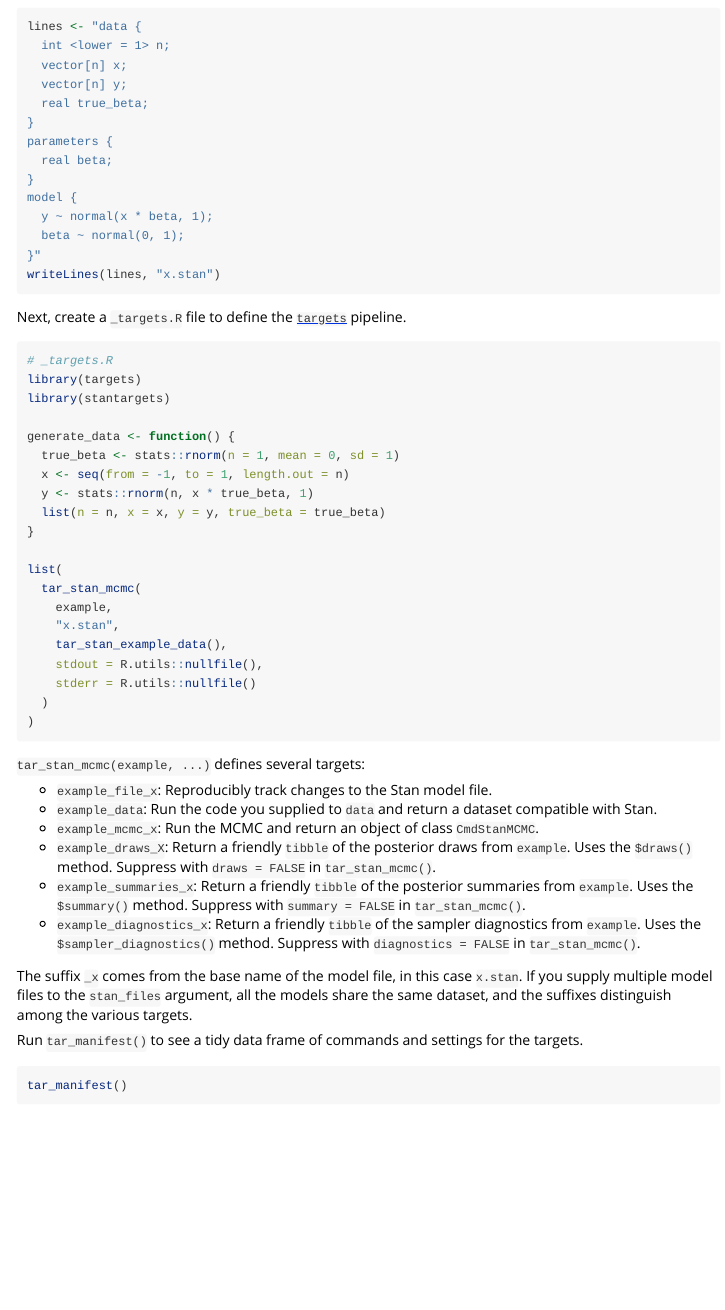
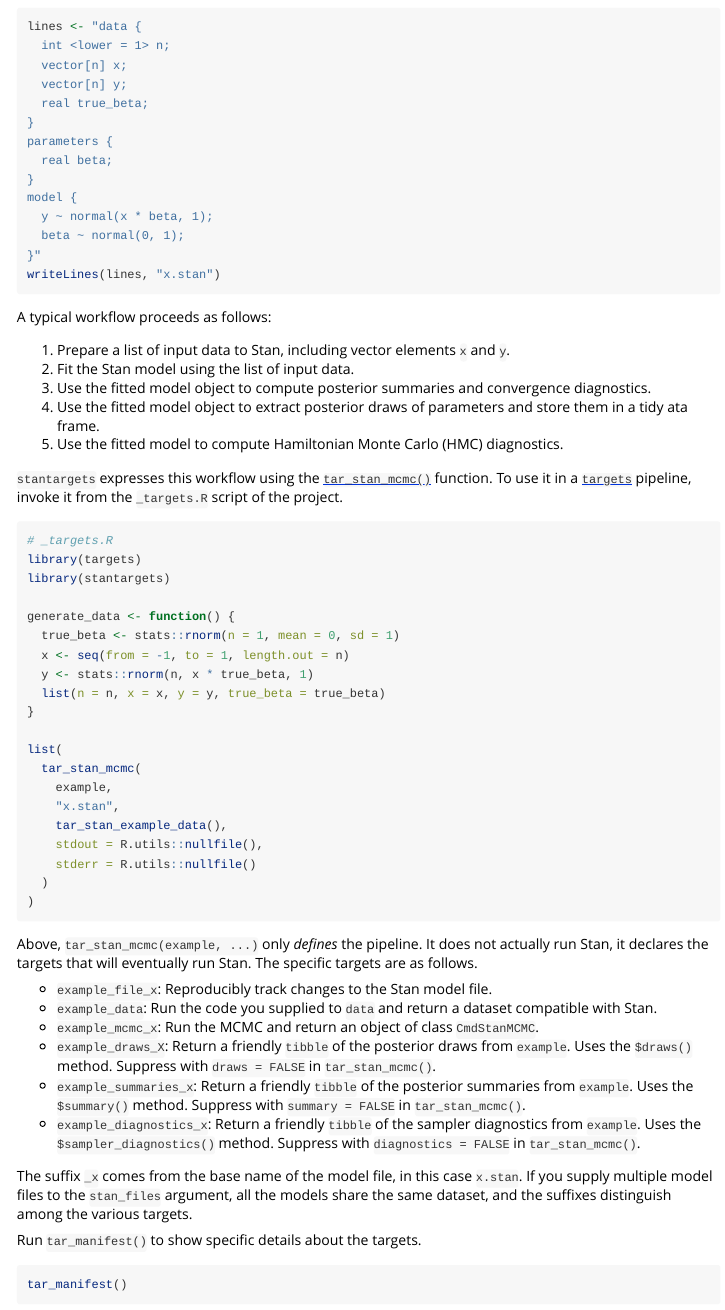
Before and after one commit to ropensci/stantargets, an R Markdown document (vignettes/introduction.Rmd): the page in a window 1100 px wide, from 150 px down. Rendered offline with R 4.5, knitr and Pandoc, with nearby package versions.

Commit message:
Edit intro vignette

````diff
--- a/vignettes/introduction.Rmd
+++ b/vignettes/introduction.Rmd
@@ -50,8 +50,15 @@ model {
 writeLines(lines, "x.stan")
 ```
 
+A typical workflow proceeds as follows:
 
-Next, create a `_targets.R` file to define the [`targets`](https://docs.ropensci.org/targets/) pipeline.
+1. Prepare a list of input data to Stan, including vector elements `x` and `y`.
+1. Fit the Stan model using the list of input data.
+1. Use the fitted model object to compute posterior summaries and convergence diagnostics.
+1. Use the fitted model object to extract posterior draws of parameters and store them in a tidy ata frame.
+1. Use the fitted model to compute Hamiltonian Monte Carlo (HMC) diagnostics.
+
+`stantargets` expresses this workflow using the [`tar_stan_mcmc()`](https::docs.ropensci.org/stantargets/reference/tar_stan_mcmc.html) function. To use it in a [`targets`](https://docs.ropensci.org/targets/) pipeline, invoke it from the `_targets.R` script of the project.
 
 ```{r, echo = FALSE}
 library(targets)
@@ -94,7 +101,7 @@ list(
 )
 ```
 
-`tar_stan_mcmc(example, ...)` defines several targets:
+Above, `tar_stan_mcmc(example, ...)` only *defines* the pipeline. It does not actually run Stan, it declares the targets that will eventually run Stan. The specific targets are as follows.
 
 * `example_file_x`: Reproducibly track changes to the Stan model file.
 * `example_data`: Run the code you supplied to `data` and return a dataset compatible with Stan.
@@ -105,7 +112,7 @@ list(
 
 The suffix `_x` comes from the base name of the model file, in this case `x.stan`. If you supply multiple model files to the `stan_files` argument, all the models share the same dataset, and the suffixes distinguish among the various targets.
 
-Run `tar_manifest()` to see a tidy data frame of commands and settings for the targets.
+Run `tar_manifest()` to show specific details about the targets.
 
 ```{r}
 tar_manifest()
````
